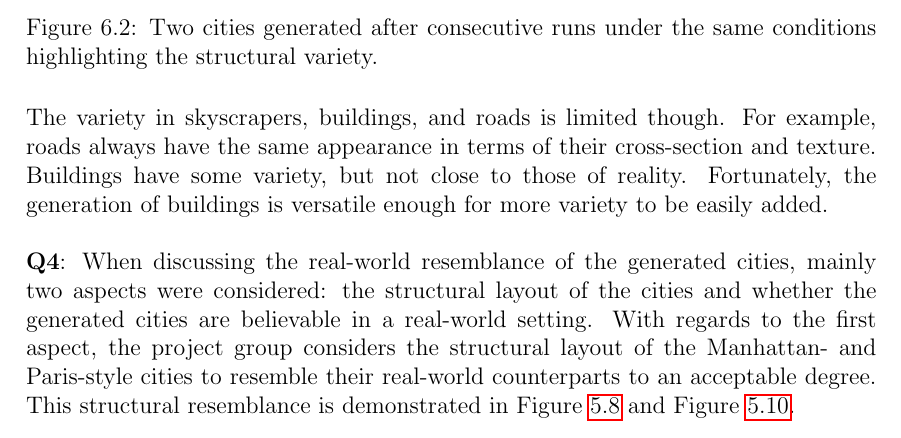
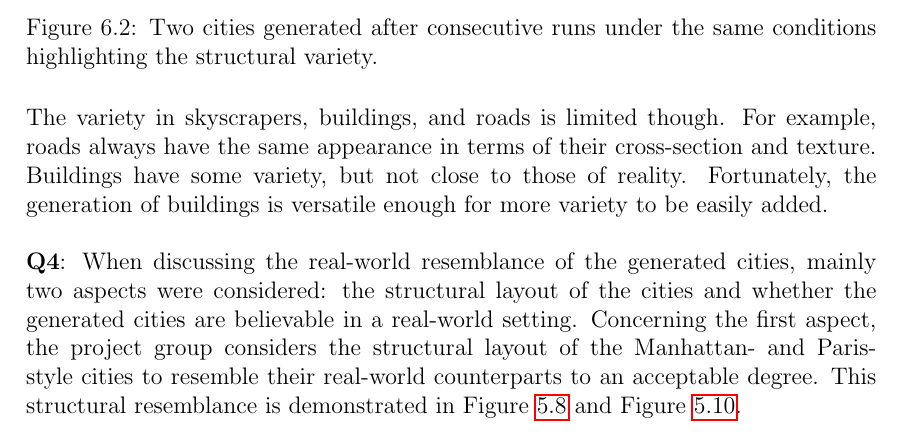
Before and after one commit to DATX02-20-02/Report, a LaTeX thesis (main.tex, which reads tex/discussion/results.tex): part of page 72 of 83, cut so that both start at the same text. Compiled offline with pdfLaTeX.

Commit message:
grammarly

```diff
--- a/tex/discussion/results.tex
+++ b/tex/discussion/results.tex
@@ -69,7 +69,7 @@ Fortunately, the generation of buildings is versatile enough for more variety to
 % To what degree do the generated cities resemble real-world cities?
 \textbf{Q4}:
 When discussing the real-world resemblance of the generated cities, mainly two aspects were considered: the structural layout of the cities and whether the generated cities are believable in a real-world setting.
-With regards to the first aspect, the project group considers the structural layout of the Manhattan- and Paris-style cities to resemble their real-world counterparts to an acceptable degree.
+Concerning the first aspect, the project group considers the structural layout of the Manhattan- and Paris-style cities to resemble their real-world counterparts to an acceptable degree.
 This structural resemblance is demonstrated in Figure~\ref{fig:results_city_manhattan} and Figure~\ref{fig:results_city_paris}.
 
 Regarding the second aspect, the pathways between roads, parking lots, and parks were deemed impractical for human traversal due to their inaccessibility.
```
